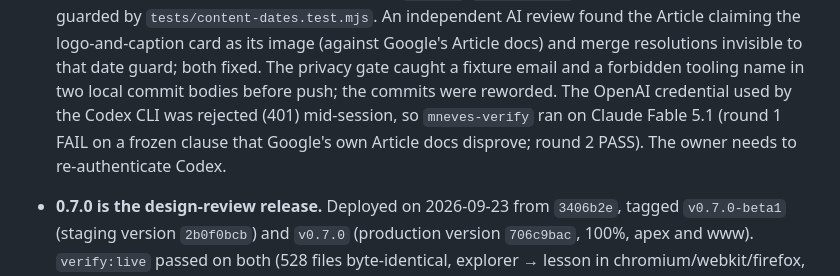
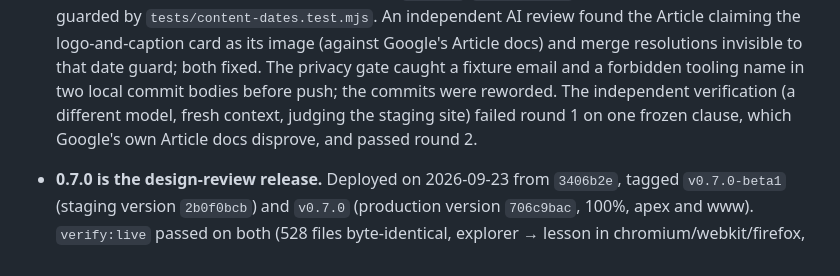
Before and after one commit to mneves75/llmdeepdive, a Markdown page: MEMORY.md, the part around the change. Rendered like a GitHub page.

Commit message:
docs: keep operator tooling out of the v0.8.0 record
MEMORY.md describes this repo; the name of a personal verification tool
and the state of the operator's credentials belong outside it.

Co-Authored-By: Claude Opus 5.5 <noreply@anthropic.com>

```diff
--- a/MEMORY.md
+++ b/MEMORY.md
@@ -23,10 +23,10 @@
   claiming the logo-and-caption card as its image (against Google's Article
   docs) and merge resolutions invisible to that date guard; both fixed. The
   privacy gate caught a fixture email and a forbidden tooling name in two local
-  commit bodies before push; the commits were reworded. The OpenAI credential
-  used by the Codex CLI was rejected (401) mid-session, so `mneves-verify` ran
-  on Claude Fable 5.1 (round 1 FAIL on a frozen clause that Google's own
-  Article docs disprove; round 2 PASS). The owner needs to re-authenticate Codex.
+  commit bodies before push; the commits were reworded. The independent
+  verification (a different model, fresh context, judging the staging site)
+  failed round 1 on one frozen clause, which Google's own Article docs
+  disprove, and passed round 2.
 
 - **0.7.0 is the design-review release.** Deployed on 2026-09-23 from
   `3406b2e`, tagged `v0.7.0-beta1` (staging version `2b0f0bcb`) and `v0.7.0`
```
